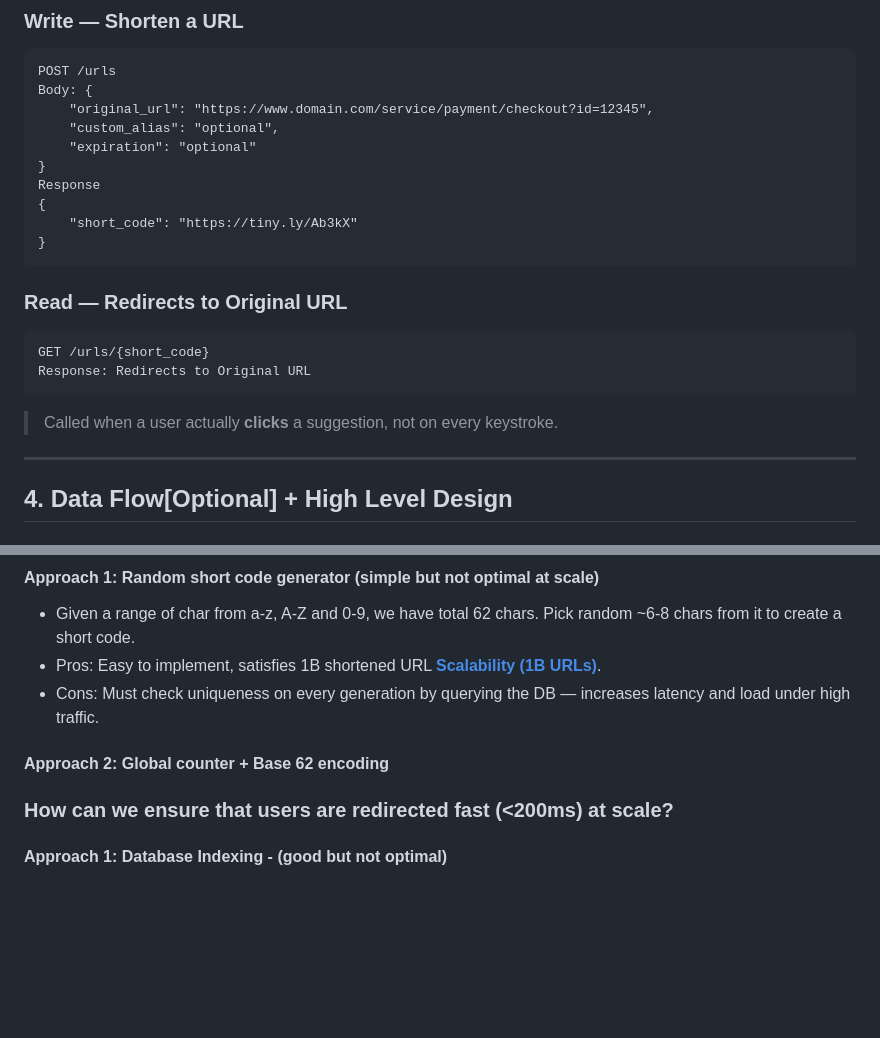
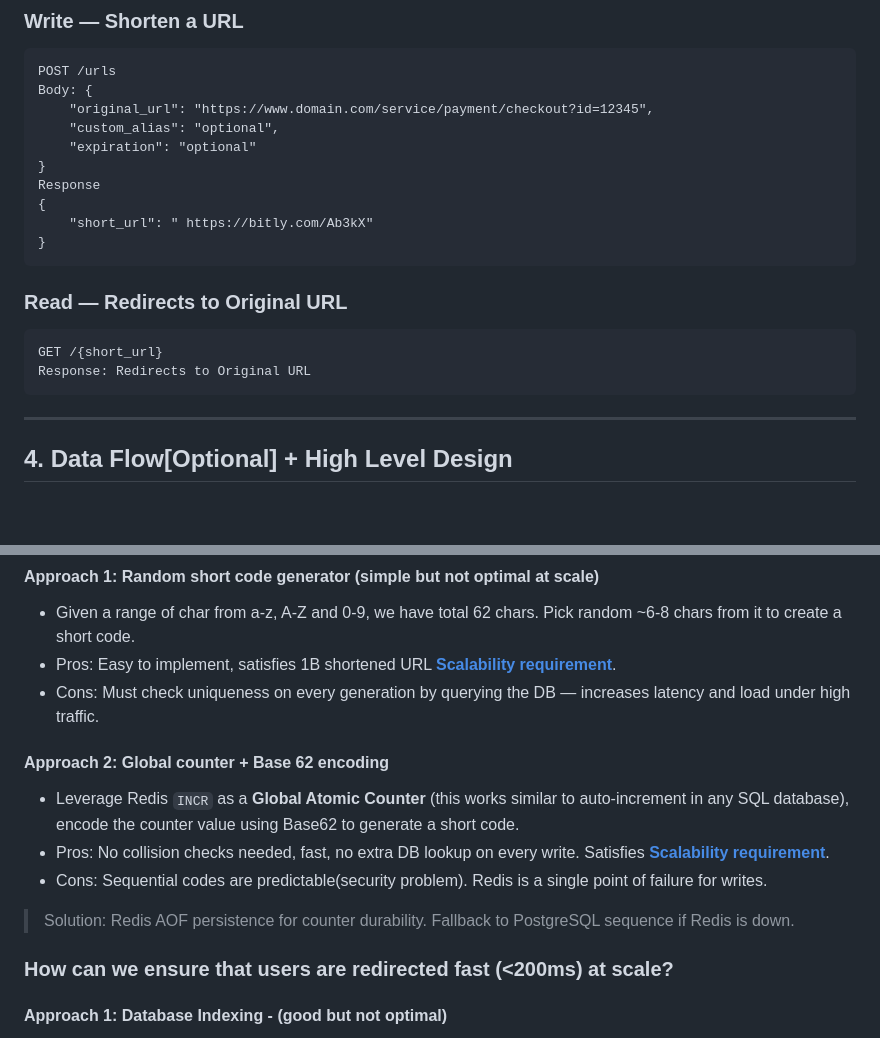
Before and after one commit to HuyTanVan/system-design-series, a Markdown page: url-shortener/README.md, 2 parts joined by grey strips. Drawn GitHub-style; blank space fills up the shorter version.

````diff
--- a/url-shortener/README.md
+++ b/url-shortener/README.md
@@ -56,16 +69,15 @@ Body: {
 }
 Response
 {
-    "short_code": "https://tiny.ly/Ab3kX"
+    "short_url": " https://bitly.com/Ab3kX"
 }
 ```
 
 ### Read — Redirects to Original URL
 ```
-GET /urls/{short_code}
+GET /{short_url}
 Response: Redirects to Original URL
 ```
-> Called when a user actually **clicks** a suggestion, not on every keystroke.
 
 ---
 
@@ -91,10 +103,14 @@ Response: Redirects to Original URL
 
 #### Approach 1: Random short code generator (simple but not optimal at scale)
 - Given a range of char from a-z, A-Z and 0-9, we have total 62 chars. Pick random ~6-8 chars from it to create a short code.
-- Pros: Easy to implement, satisfies 1B shortened URL [**Scalability (1B URLs)**](#non-functional-requirements).
+- Pros: Easy to implement, satisfies 1B shortened URL [**Scalability requirement**](#non-functional-requirements).
 - Cons: Must check uniqueness on every generation by querying the DB — increases latency and load under high traffic.
 
 #### Approach 2: Global counter + Base 62 encoding
+- Leverage Redis `INCR` as a **Global Atomic Counter** (this works similar to auto-increment in any SQL database), encode the counter value using Base62 to generate a short code.
+- Pros: No collision checks needed, fast, no extra DB lookup on every write. Satisfies [**Scalability requirement**](#non-functional-requirements).
+- Cons: Sequential codes are predictable(security problem). Redis is a single point of failure for writes.
+> Solution: Redis AOF persistence for counter durability. Fallback to PostgreSQL sequence if Redis is down.
 
 ### How can we ensure that users are redirected fast (<200ms) at scale?
 #### Approach 1: Database Indexing - (good but not optimal)
````
Also changed, not shown: other parts of url-shortener/README.md (+32 -12 lines).
